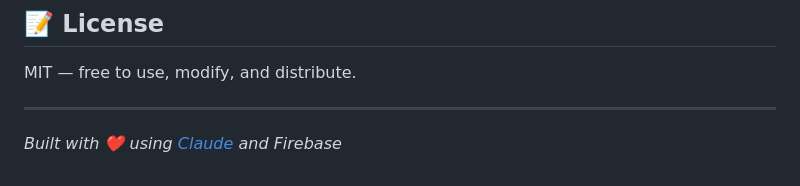
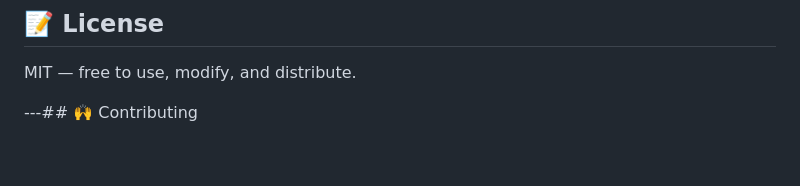
Before and after one commit to vaancillo/firebase-dashboard, a Markdown page: README.md, the part around the change. Drawn GitHub-style.

```diff
--- a/README.md
+++ b/README.md
@@ -233,6 +233,4 @@ users/{userId}  →  readable/writable only by request.auth.uid == userId
 
 MIT — free to use, modify, and distribute.
 
----
-
-*Built with ❤️ using [Claude](https://claude.ai) and Firebase*
+---## 🙌 Contributing
```
